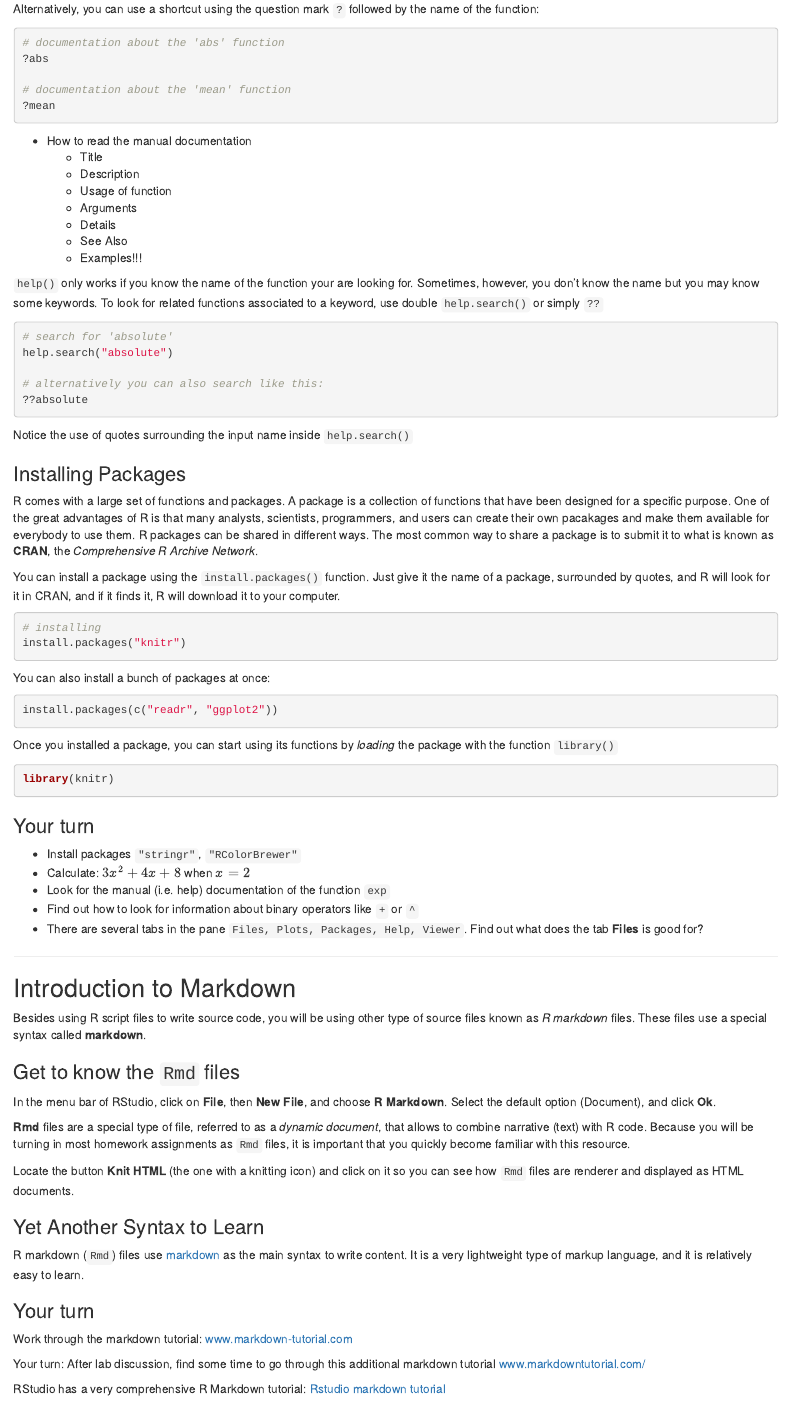
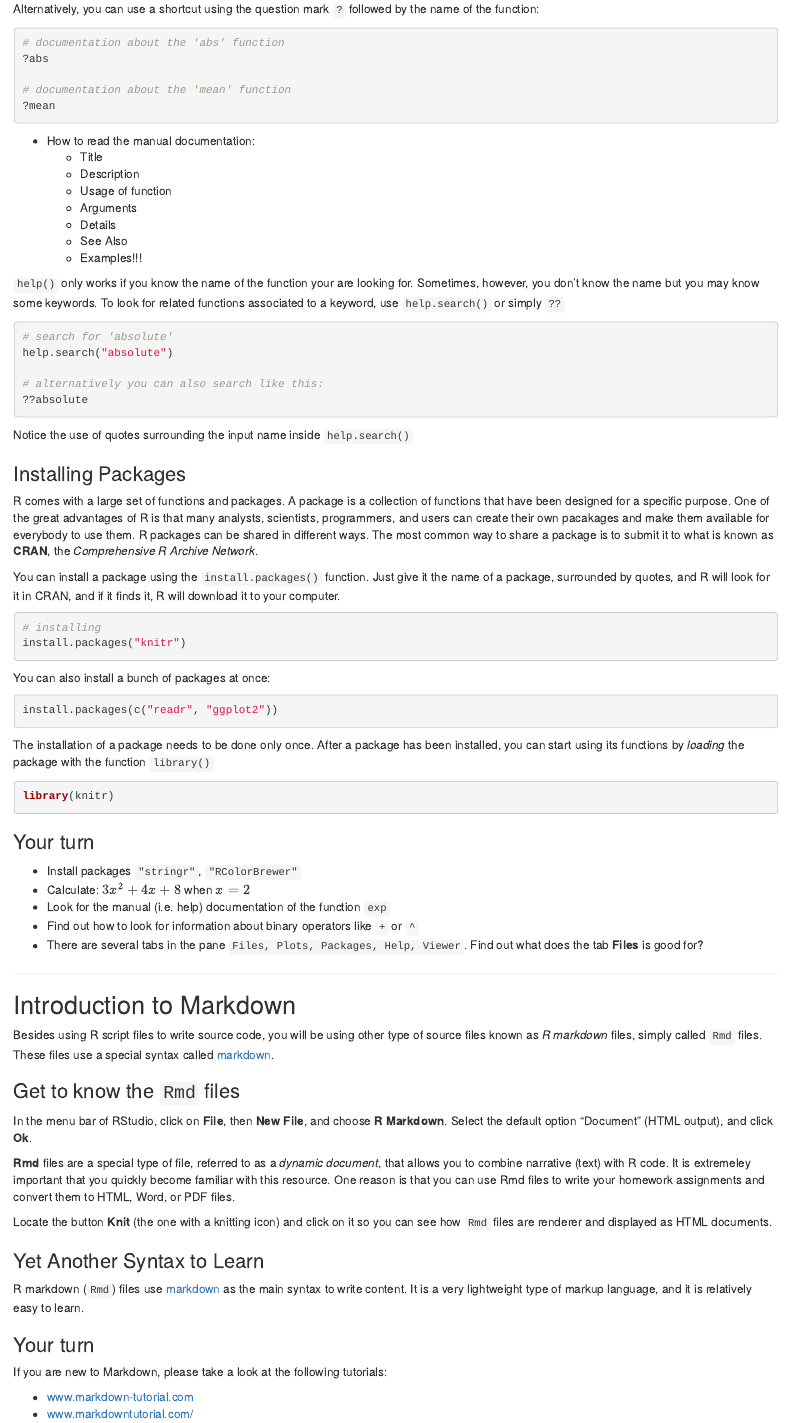
Before and after one commit to ucb-introstat/introstat-spring-2017, an R Markdown document (scripts/00-R-introduction.Rmd): the page in a window 1100 px wide, from 3710 px down. Rendered offline with R 4.5, knitr and Pandoc, with nearby package versions.

Commit message:
scripts: expand R intro

````diff
--- a/scripts/00-R-introduction.Rmd
+++ b/scripts/00-R-introduction.Rmd
@@ -242,7 +246,7 @@ by the name of the function:
 ?mean
 ```
 
-- How to read the manual documentation
+- How to read the manual documentation:
 	- Title
 	- Description
 	- Usage of function
@@ -253,8 +257,8 @@ by the name of the function:
 
 `help()` only works if you know the name of the function your are looking for.
 Sometimes, however, you don't know the name but you may know some keywords.
-To look for related functions associated to a keyword, use double
-`help.search()` or simply `??`
+To look for related functions associated to a keyword, use `help.search()` or
+simply `??`
 
 ```r
 # search for 'absolute'
@@ -292,7 +296,8 @@ You can also install a bunch of packages at once:
 install.packages(c("readr", "ggplot2"))
 ```
 
-Once you installed a package, you can start using its functions
+The installation of a package needs to be done only once.
+After a package has been installed, you can start using its functions
 by _loading_ the package with the function `library()`
 
 ```r
@@ -315,22 +320,24 @@ Find out what does the tab __Files__ is good for?
 ## Introduction to Markdown
 
 Besides using R script files to write source code, you will be using other
-type of source files known as _R markdown_ files. These files use a special
-syntax called __markdown__.
+type of source files known as _R markdown_ files, simply called `Rmd` files.
+These files use a special syntax called
+[markdown](https://en.wikipedia.org/wiki/Markdown).
 
 
 ### Get to know the `Rmd` files
 
 In the menu bar of RStudio, click on __File__, then __New File__,
-and choose __R Markdown__. Select the default option (Document),
+and choose __R Markdown__. Select the default option "Document" (HTML output),
 and click __Ok__.
 
 __Rmd__ files are a special type of file, referred to as a _dynamic document_,
-that allows to combine narrative (text) with R code. Because you will
-be turning in most homework assignments as `Rmd` files, it is important
-that you quickly become familiar with this resource.
+that allows you to combine narrative (text) with R code. It is extremeley
+important that you quickly become familiar with this resource. One reason is
+that you can use Rmd files to write your homework assignments and convert them
+to HTML, Word, or PDF files.
 
-Locate the button __Knit HTML__ (the one with a knitting icon) and click on it
+Locate the button __Knit__ (the one with a knitting icon) and click on it
 so you can see how `Rmd` files are renderer and displayed as HTML documents.
 
 
@@ -343,14 +350,12 @@ markup language, and it is relatively easy to learn.
 
 ### Your turn
 
-Work through the markdown tutorial:
-[www.markdown-tutorial.com](http://www.markdown-tutorial.com)
+If you are new to Markdown, please take a look at the following tutorials:
 
-Your turn: After lab discussion, find some time to go through this
-additional markdown tutorial
-[www.markdowntutorial.com/](http://www.markdowntutorial.com/)
+- [www.markdown-tutorial.com](http://www.markdown-tutorial.com)
+- [www.markdowntutorial.com/](http://www.markdowntutorial.com/)
 
-RStudio has a very comprehensive R Markdown tutorial:
+RStudio has also a comprehensive R Markdown tutorial:
 [Rstudio markdown tutorial](http://rmarkdown.rstudio.com/)
 
 -----
````
Also changed, not shown: scripts/00-R-introduction.Rmd (12 more changed lines).
